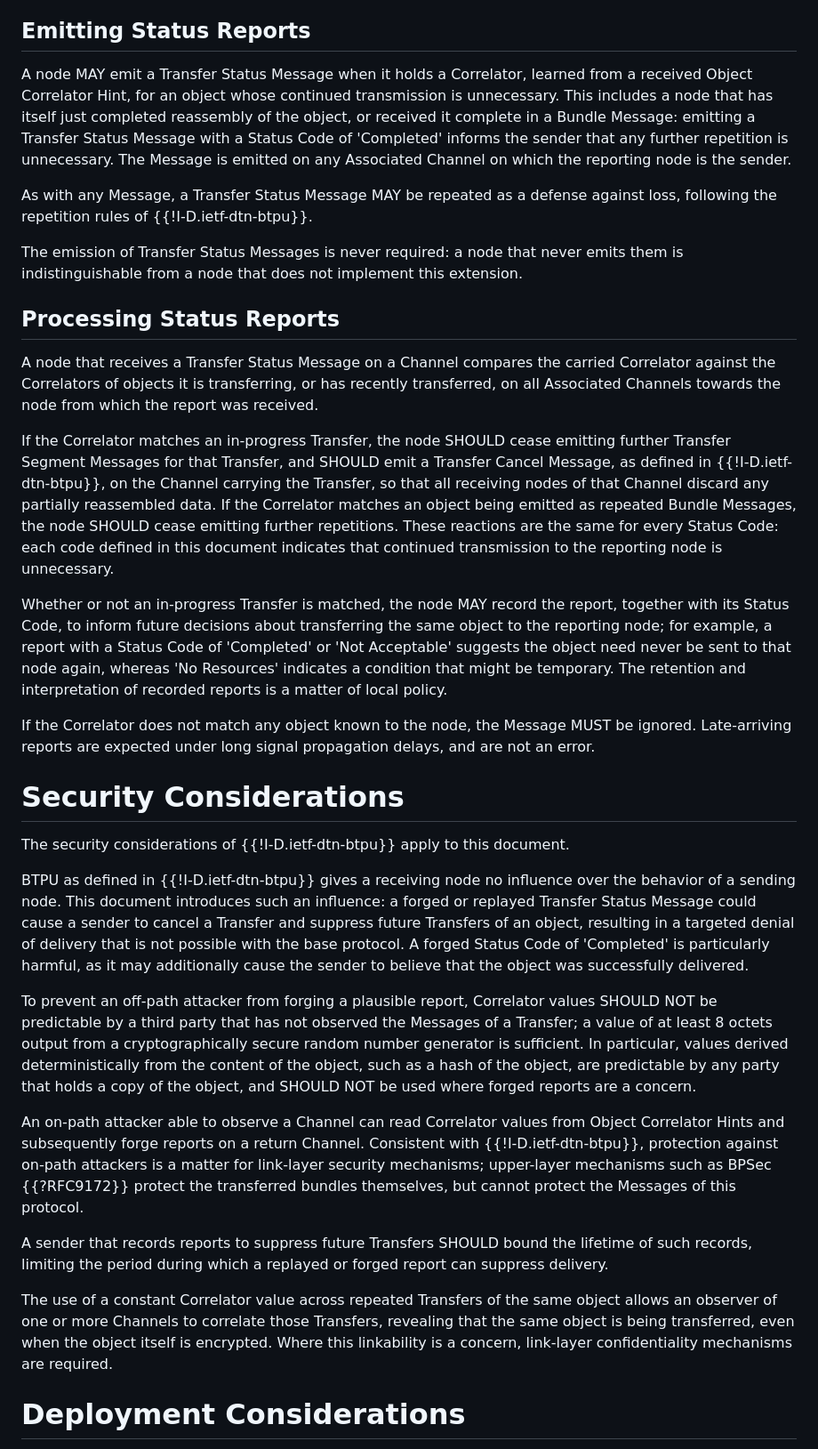
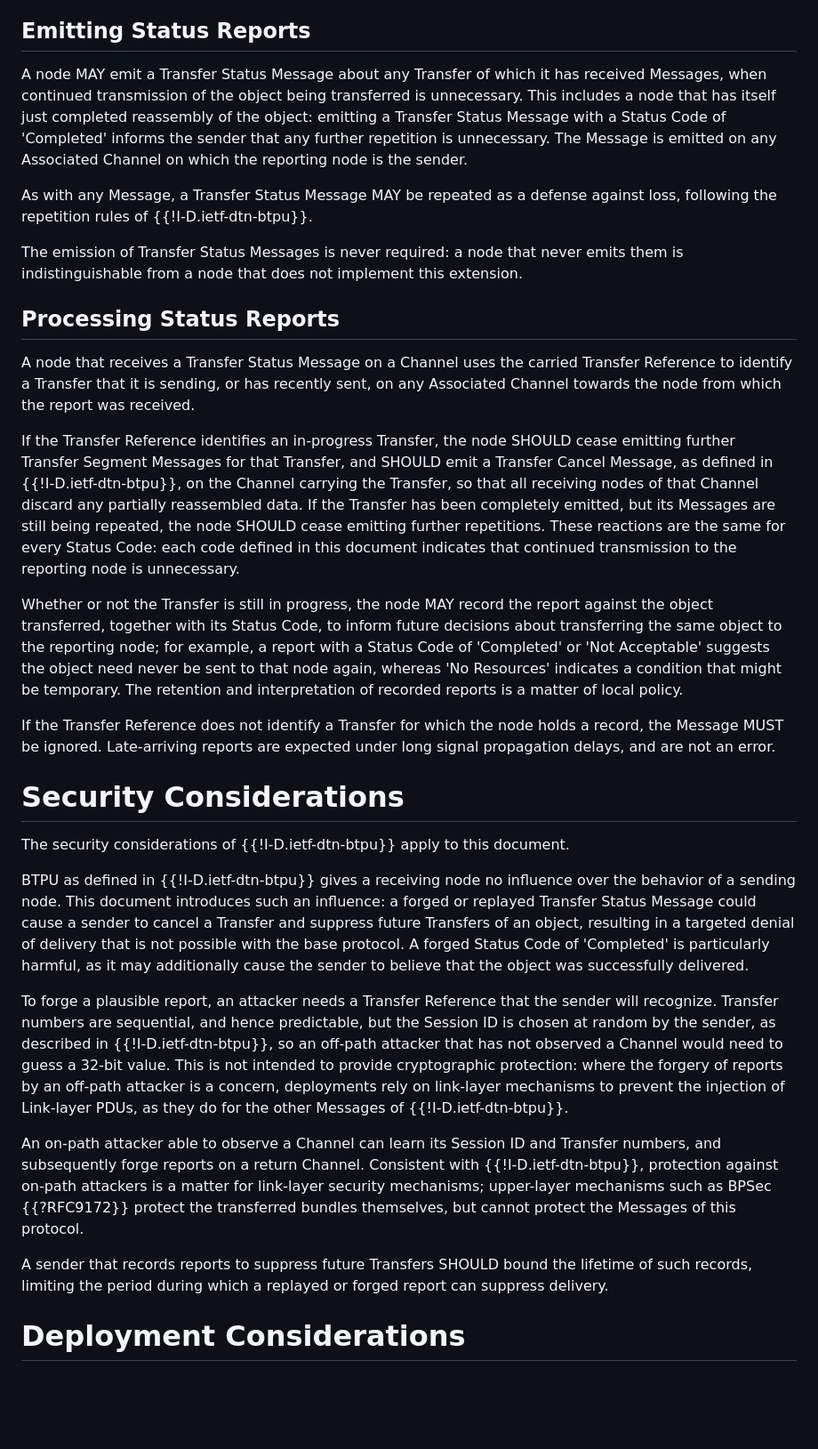
Before and after one commit to ricktaylor/btpx, a Markdown page: draft-taylor-dtn-btpx.md, the part around one of its changes. Shown at 89% size. Drawn GitHub-style; blank space fills up the shorter version.

```diff
--- a/draft-taylor-dtn-btpx.md
+++ b/draft-taylor-dtn-btpx.md
@@ -179,7 +158,7 @@ The following Status Codes are defined by this document: [^1]
 
 ## Emitting Status Reports
 
-A node MAY emit a Transfer Status Message when it holds a Correlator, learned from a received Object Correlator Hint, for an object whose continued transmission is unnecessary.  This includes a node that has itself just completed reassembly of the object, or received it complete in a Bundle Message: emitting a Transfer Status Message with a Status Code of 'Completed' informs the sender that any further repetition is unnecessary.  The Message is emitted on any Associated Channel on which the reporting node is the sender.
+A node MAY emit a Transfer Status Message about any Transfer of which it has received Messages, when continued transmission of the object being transferred is unnecessary.  This includes a node that has itself just completed reassembly of the object: emitting a Transfer Status Message with a Status Code of 'Completed' informs the sender that any further repetition is unnecessary.  The Message is emitted on any Associated Channel on which the reporting node is the sender.
 
 As with any Message, a Transfer Status Message MAY be repeated as a defense against loss, following the repetition rules of {{!I-D.ietf-dtn-btpu}}.
 
@@ -187,13 +166,13 @@ The emission of Transfer Status Messages is never required: a node that never em
 
 ## Processing Status Reports
 
-A node that receives a Transfer Status Message on a Channel compares the carried Correlator against the Correlators of objects it is transferring, or has recently transferred, on all Associated Channels towards the node from which the report was received.
+A node that receives a Transfer Status Message on a Channel uses the carried Transfer Reference to identify a Transfer that it is sending, or has recently sent, on any Associated Channel towards the node from which the report was received.
 
-If the Correlator matches an in-progress Transfer, the node SHOULD cease emitting further Transfer Segment Messages for that Transfer, and SHOULD emit a Transfer Cancel Message, as defined in {{!I-D.ietf-dtn-btpu}}, on the Channel carrying the Transfer, so that all receiving nodes of that Channel discard any partially reassembled data.  If the Correlator matches an object being emitted as repeated Bundle Messages, the node SHOULD cease emitting further repetitions.  These reactions are the same for every Status Code: each code defined in this document indicates that continued transmission to the reporting node is unnecessary.
+If the Transfer Reference identifies an in-progress Transfer, the node SHOULD cease emitting further Transfer Segment Messages for that Transfer, and SHOULD emit a Transfer Cancel Message, as defined in {{!I-D.ietf-dtn-btpu}}, on the Channel carrying the Transfer, so that all receiving nodes of that Channel discard any partially reassembled data.  If the Transfer has been completely emitted, but its Messages are still being repeated, the node SHOULD cease emitting further repetitions.  These reactions are the same for every Status Code: each code defined in this document indicates that continued transmission to the reporting node is unnecessary.
 
-Whether or not an in-progress Transfer is matched, the node MAY record the report, together with its Status Code, to inform future decisions about transferring the same object to the reporting node; for example, a report with a Status Code of 'Completed' or 'Not Acceptable' suggests the object need never be sent to that node again, whereas 'No Resources' indicates a condition that might be temporary.  The retention and interpretation of recorded reports is a matter of local policy.
+Whether or not the Transfer is still in progress, the node MAY record the report against the object transferred, together with its Status Code, to inform future decisions about transferring the same object to the reporting node; for example, a report with a Status Code of 'Completed' or 'Not Acceptable' suggests the object need never be sent to that node again, whereas 'No Resources' indicates a condition that might be temporary.  The retention and interpretation of recorded reports is a matter of local policy.
 
-If the Correlator does not match any object known to the node, the Message MUST be ignored.  Late-arriving reports are expected under long signal propagation delays, and are not an error.
+If the Transfer Reference does not identify a Transfer for which the node holds a record, the Message MUST be ignored.  Late-arriving reports are expected under long signal propagation delays, and are not an error.
 
 # Security Considerations
 
@@ -201,13 +180,11 @@ The security considerations of {{!I-D.ietf-dtn-btpu}} apply to this document.
 
 BTPU as defined in {{!I-D.ietf-dtn-btpu}} gives a receiving node no influence over the behavior of a sending node.  This document introduces such an influence: a forged or replayed Transfer Status Message could cause a sender to cancel a Transfer and suppress future Transfers of an object, resulting in a targeted denial of delivery that is not possible with the base protocol.  A forged Status Code of 'Completed' is particularly harmful, as it may additionally cause the sender to believe that the object was successfully delivered.
 
-To prevent an off-path attacker from forging a plausible report, Correlator values SHOULD NOT be predictable by a third party that has not observed the Messages of a Transfer; a value of at least 8 octets output from a cryptographically secure random number generator is sufficient.  In particular, values derived deterministically from the content of the object, such as a hash of the object, are predictable by any party that holds a copy of the object, and SHOULD NOT be used where forged reports are a concern.
+To forge a plausible report, an attacker needs a Transfer Reference that the sender will recognize.  Transfer numbers are sequential, and hence predictable, but the Session ID is chosen at random by the sender, as described in {{!I-D.ietf-dtn-btpu}}, so an off-path attacker that has not observed a Channel would need to guess a 32-bit value.  This is not intended to provide cryptographic protection: where the forgery of reports by an off-path attacker is a concern, deployments rely on link-layer mechanisms to prevent the injection of Link-layer PDUs, as they do for the other Messages of {{!I-D.ietf-dtn-btpu}}.
 
-An on-path attacker able to observe a Channel can read Correlator values from Object Correlator Hints and subsequently forge reports on a return Channel.  Consistent with {{!I-D.ietf-dtn-btpu}}, protection against on-path attackers is a matter for link-layer security mechanisms; upper-layer mechanisms such as BPSec {{?RFC9172}} protect the transferred bundles themselves, but cannot protect the Messages of this protocol.
+An on-path attacker able to observe a Channel can learn its Session ID and Transfer numbers, and subsequently forge reports on a return Channel.  Consistent with {{!I-D.ietf-dtn-btpu}}, protection against on-path attackers is a matter for link-layer security mechanisms; upper-layer mechanisms such as BPSec {{?RFC9172}} protect the transferred bundles themselves, but cannot protect the Messages of this protocol.
 
 A sender that records reports to suppress future Transfers SHOULD bound the lifetime of such records, limiting the period during which a replayed or forged report can suppress delivery.
-
-The use of a constant Correlator value across repeated Transfers of the same object allows an observer of one or more Channels to correlate those Transfers, revealing that the same object is being transferred, even when the object itself is encrypted.  Where this linkability is a concern, link-layer confidentiality mechanisms are required.
 
 # Deployment Considerations
 
```
Also changed, not shown: other parts of draft-taylor-dtn-btpx.md (+38 -70 lines).
